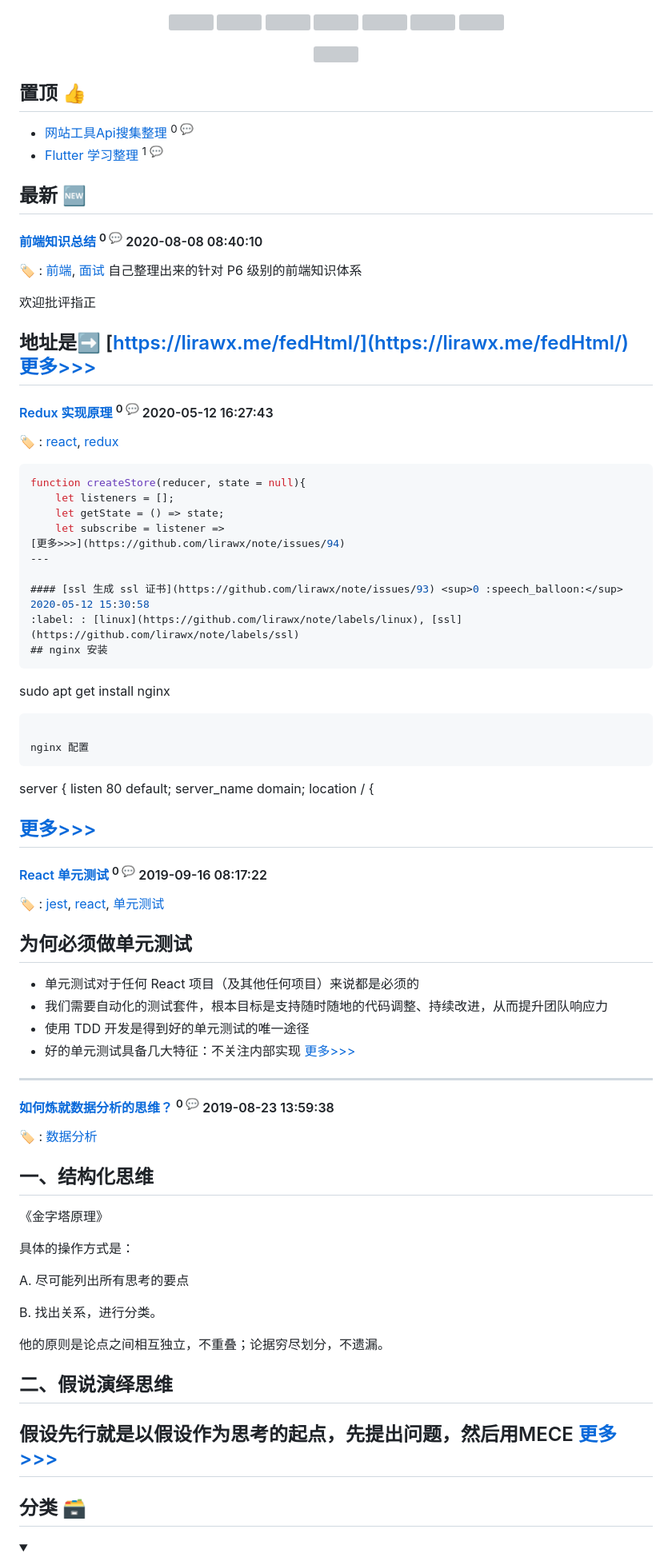
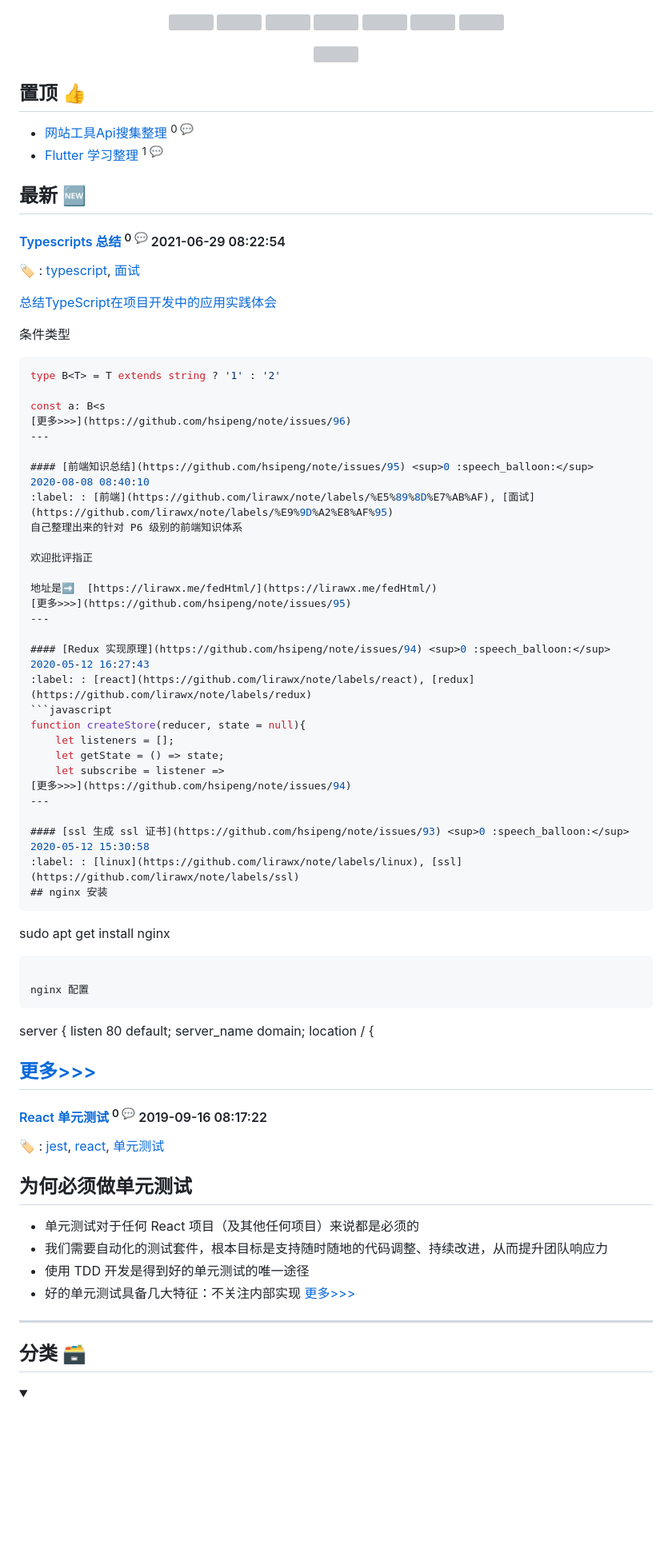
Before and after one commit to hsipeng/hsipeng, a Markdown page: README.md, the part around the change printed below. Shown: that part at 80% size. Drawn GitHub-style; blank space fills up the shorter version; grey boxes are pictures that could not be loaded.

Commit message:
Update from Github Action

````diff
--- a/README.md
+++ b/README.md
@@ -18,26 +18,41 @@
 ## 最新 :new:
 
-#### [前端知识总结](https://github.com/lirawx/note/issues/95) <sup>0 :speech_balloon:</sup> 	 2020-08-08 08:40:10
+#### [Typescripts 总结](https://github.com/hsipeng/note/issues/96) <sup>0 :speech_balloon:</sup> 	 2021-06-29 08:22:54
+:label: : [typescript](https://github.com/lirawx/note/labels/typescript), [面试](https://github.com/lirawx/note/labels/%E9%9D%A2%E8%AF%95)
+
+[总结TypeScript在项目开发中的应用实践体会](https://juejin.cn/post/6970841540776329224)
+
+
+条件类型
+
+```ts
+type B<T> = T extends string ? '1' : '2'
+
+const a: B<s
+[更多>>>](https://github.com/hsipeng/note/issues/96)
+---
+
+#### [前端知识总结](https://github.com/hsipeng/note/issues/95) <sup>0 :speech_balloon:</sup> 	 2020-08-08 08:40:10
 :label: : [前端](https://github.com/lirawx/note/labels/%E5%89%8D%E7%AB%AF), [面试](https://github.com/lirawx/note/labels/%E9%9D%A2%E8%AF%95)
 自己整理出来的针对 P6 级别的前端知识体系
 
 欢迎批评指正
 
 地址是➡️  [https://lirawx.me/fedHtml/](https://lirawx.me/fedHtml/)
-[更多>>>](https://github.com/lirawx/note/issues/95)
+[更多>>>](https://github.com/hsipeng/note/issues/95)
 ---
 
-#### [Redux 实现原理](https://github.com/lirawx/note/issues/94) <sup>0 :speech_balloon:</sup> 	 2020-05-12 16:27:43
+#### [Redux 实现原理](https://github.com/hsipeng/note/issues/94) <sup>0 :speech_balloon:</sup> 	 2020-05-12 16:27:43
 :label: : [react](https://github.com/lirawx/note/labels/react), [redux](https://github.com/lirawx/note/labels/redux)
 ```javascript
 function createStore(reducer, state = null){
     let listeners = [];
     let getState = () => state;
     let subscribe = listener =>
-[更多>>>](https://github.com/lirawx/note/issues/94)
+[更多>>>](https://github.com/hsipeng/note/issues/94)
 ---
 
-#### [ssl 生成 ssl 证书](https://github.com/lirawx/note/issues/93) <sup>0 :speech_balloon:</sup> 	 2020-05-12 15:30:58
+#### [ssl 生成 ssl 证书](https://github.com/hsipeng/note/issues/93) <sup>0 :speech_balloon:</sup> 	 2020-05-12 15:30:58
 :label: : [linux](https://github.com/lirawx/note/labels/linux), [ssl](https://github.com/lirawx/note/labels/ssl)
 ## nginx 安装
 ```
@@ -62,26 +77,7 @@ server {
 * 我们需要自动化的测试套件，根本目标是支持随时随地的代码调整、持续改进，从而提升团队响应力
 * 使用 TDD 开发是得到好的单元测试的唯一途径
 * 好的单元测试具备几大特征：不关注内部实现
-[更多>>>](https://github.com/lirawx/note/issues/92)
----
-
-#### [如何炼就数据分析的思维？](https://github.com/lirawx/note/issues/91) <sup>0 :speech_balloon:</sup> 	 2019-08-23 13:59:38
-:label: : [数据分析](https://github.com/lirawx/note/labels/%E6%95%B0%E6%8D%AE%E5%88%86%E6%9E%90)
-## 一、结构化思维
-《金字塔原理》
-
-具体的操作方式是：
-
-A. 尽可能列出所有思考的要点
-
-B. 找出关系，进行分类。
-
-他的原则是论点之间相互独立，不重叠；论据穷尽划分，不遗漏。
-
-## 二、假说演绎思维
-
-假设先行就是以假设作为思考的起点，先提出问题，然后用MECE
-[更多>>>](https://github.com/lirawx/note/issues/91)
+[更多>>>](https://github.com/hsipeng/note/issues/92)
 ---
 
 ## 分类  :card_file_box:
````
Also changed, not shown: other parts of README.md (+186 -184 lines), assets/wordcloud.png.
